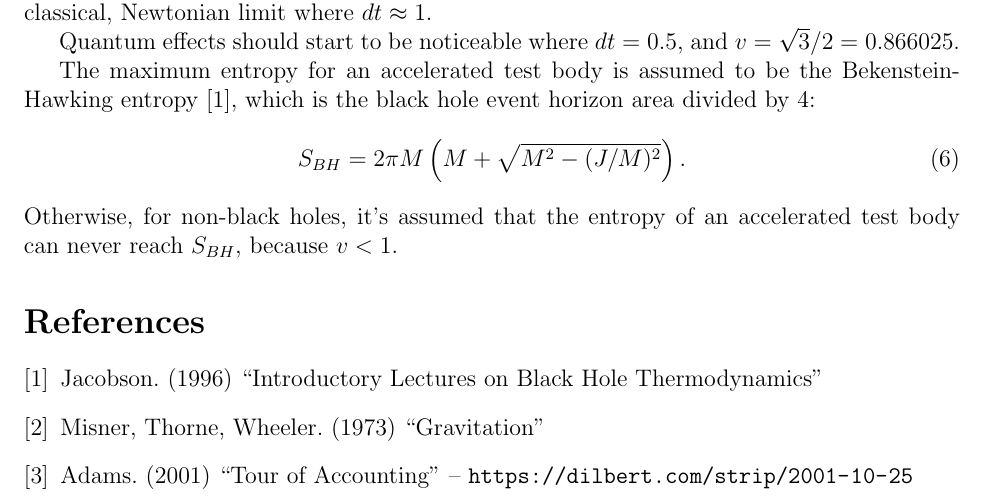
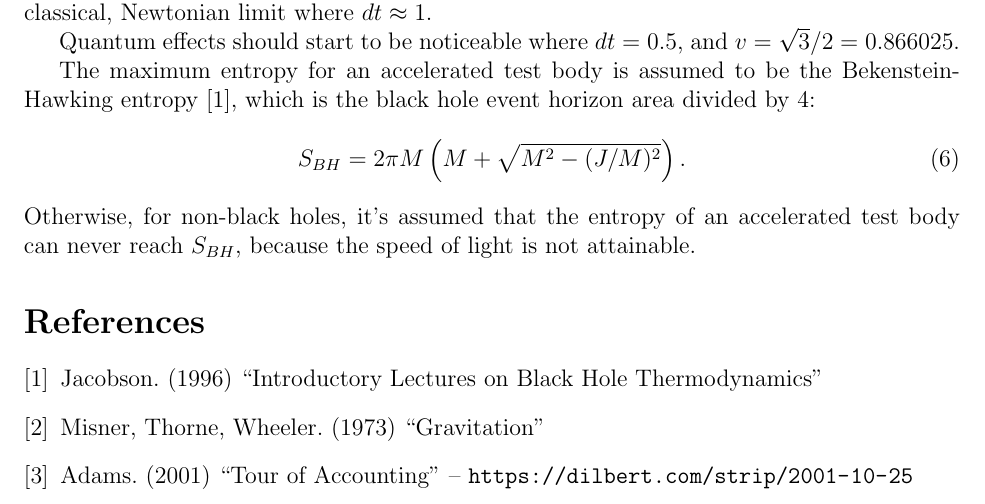
Before and after one commit to sjhalayka/papers, a LaTeX paper (space_travel/bezier_escape.tex): part of page 3 of 3, cut so that both start at the same text. Compiled offline with pdfLaTeX.

Commit message:
Add files via upload

```diff
--- a/space_travel/bezier_escape.tex
+++ b/space_travel/bezier_escape.tex
@@ -114,7 +114,7 @@ The maximum entropy for an accelerated test body is assumed to be the Bekenstein
 \begin{equation}
 S_{BH} = 2 \pi M \left(M + \sqrt{M^2 - (J/M)^2}\right).
 \end{equation}
-Otherwise, for non-black holes, it's assumed that the entropy of an accelerated test body can never reach $S_{BH}$, because $v < 1$.
+Otherwise, for non-black holes, it's assumed that the entropy of an accelerated test body can never reach $S_{BH}$, because the speed of light is not attainable.
 
 
 
```
Also changed, not shown: space_travel/bezier_escape.pdf.
